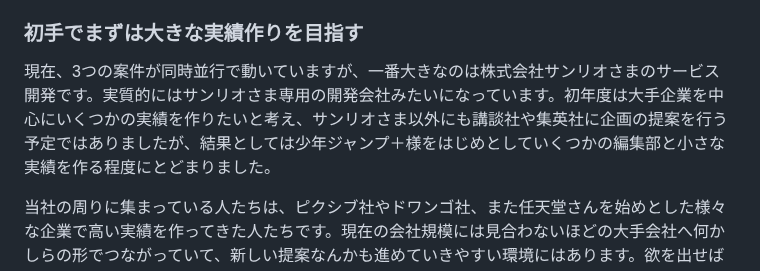
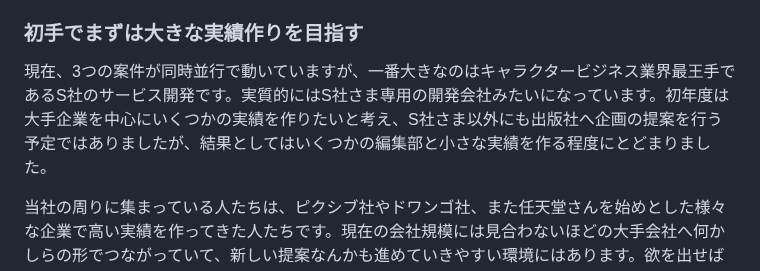
Before and after one commit to bootstrap-inc-jp/corporate-website, a Markdown page: hiring.md, the part around the change. Drawn GitHub-style.

```diff
--- a/hiring.md
+++ b/hiring.md
@@ -72,7 +72,7 @@ ECサービス「BOOTH」、投稿サービス「pixiv」の海外事業、ド
 
 ### 初手でまずは大きな実績作りを目指す
 
-現在、3つの案件が同時並行で動いていますが、一番大きなのは株式会社サンリオさまのサービス開発です。実質的にはサンリオさま専用の開発会社みたいになっています。初年度は大手企業を中心にいくつかの実績を作りたいと考え、サンリオさま以外にも講談社や集英社に企画の提案を行う予定ではありましたが、結果としては少年ジャンプ＋様をはじめとしていくつかの編集部と小さな実績を作る程度にとどまりました。
+現在、3つの案件が同時並行で動いていますが、一番大きなのはキャラクタービジネス業界最王手であるS社のサービス開発です。実質的にはS社さま専用の開発会社みたいになっています。初年度は大手企業を中心にいくつかの実績を作りたいと考え、S社さま以外にも出版社へ企画の提案を行う予定ではありましたが、結果としてはいくつかの編集部と小さな実績を作る程度にとどまりました。
 
 当社の周りに集まっている人たちは、ピクシブ社やドワンゴ社、また任天堂さんを始めとした様々な企業で高い実績を作ってきた人たちです。現在の会社規模には見合わないほどの大手会社へ何かしらの形でつながっていて、新しい提案なんかも進めていきやすい環境にはあります。欲を出せばいろんなことが出来てしまうのでしょう。しかし、そこはぐっとこらえています。
 
```
